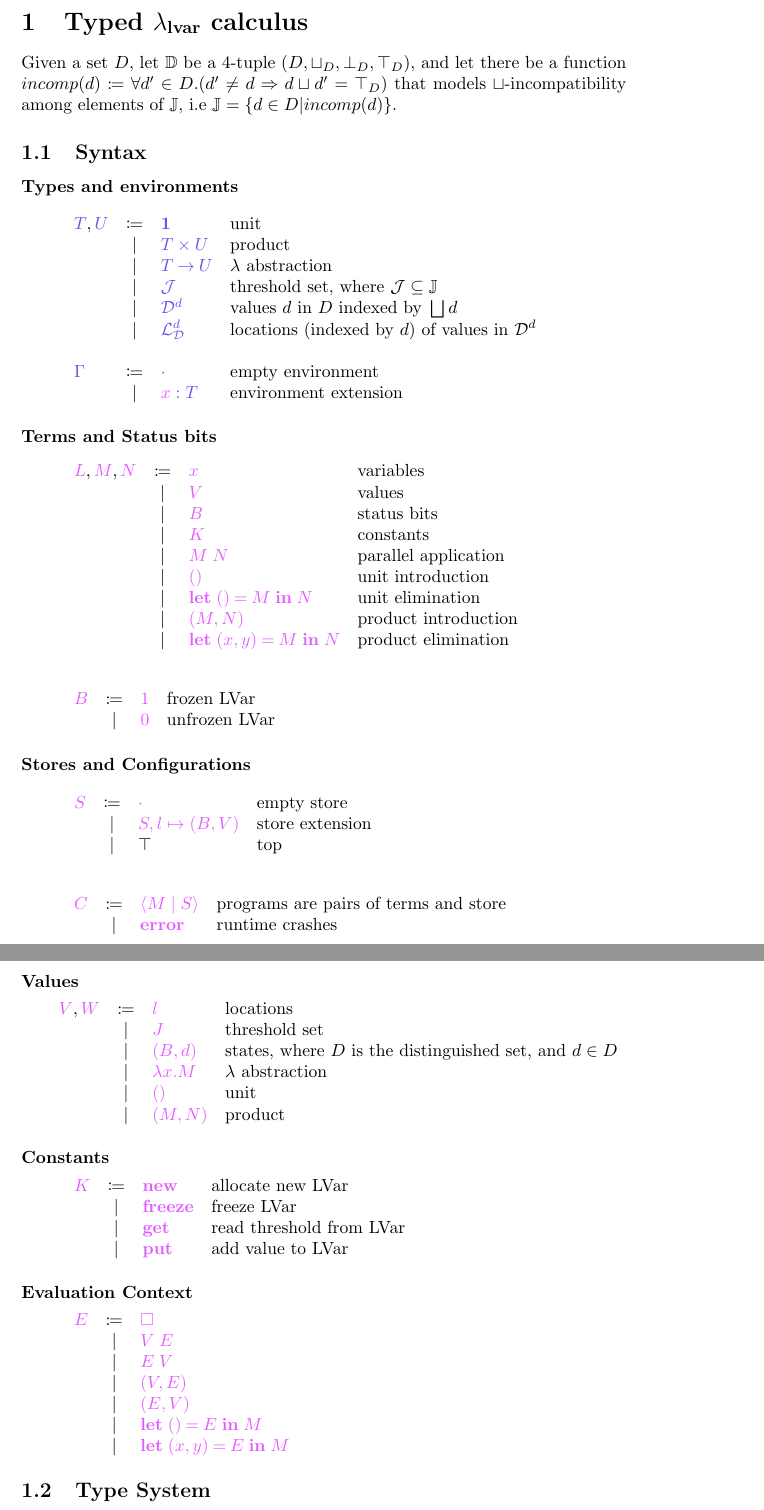
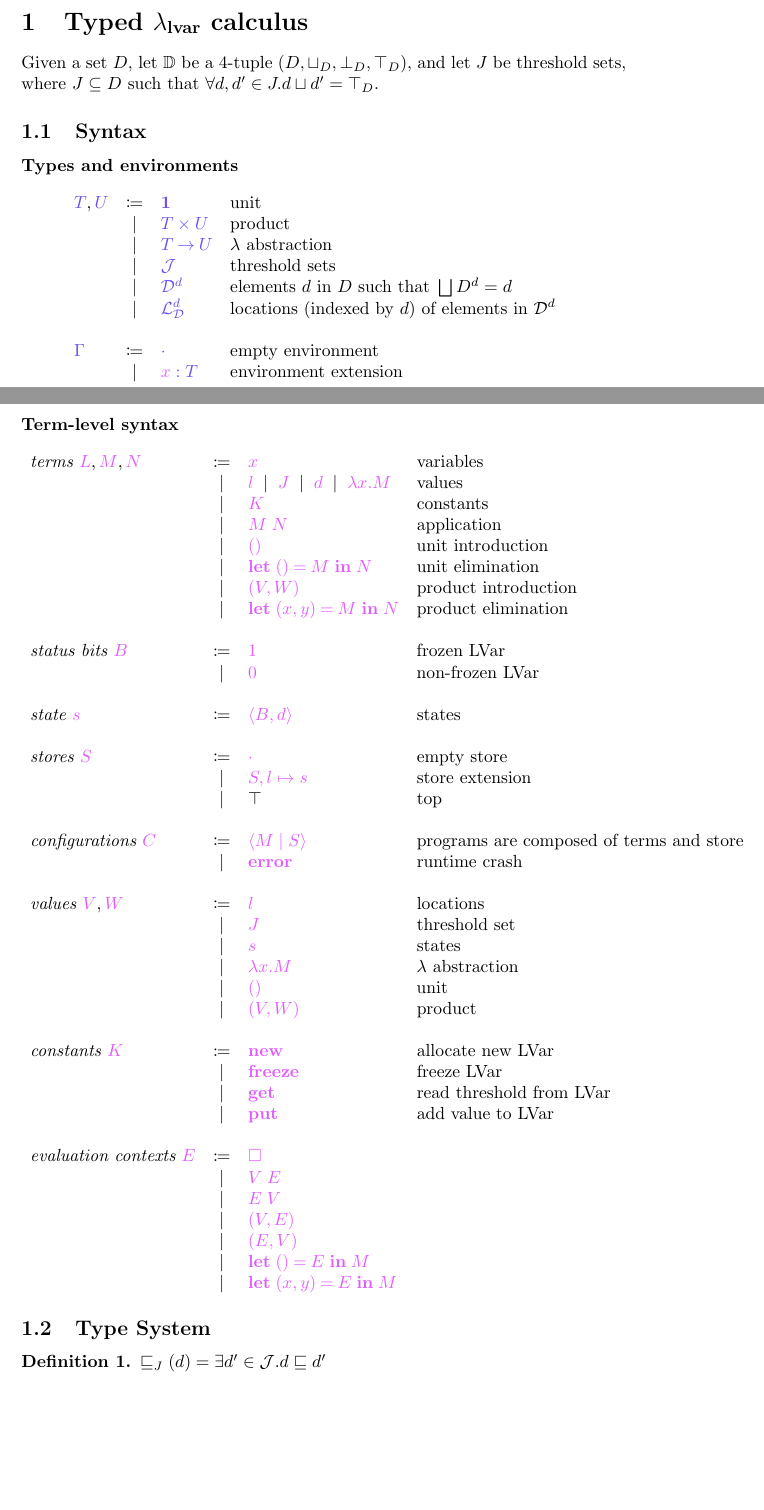
Before and after one commit to cyberglot/typed-lvar, a LaTeX document (main.tex, which reads llam.tex): two parts of pages 1 and 2 of 7 before the commit and two parts of pages 1 and 2 of 8 after it, joined at a grey line, cut so that both start at the same text, the shorter picture padded with empty space. Compiled offline with pdfLaTeX.

Commit message:
sometimes I forget to commit, I guess

```diff
--- a/llam.tex
+++ b/llam.tex
@@ -6,9 +6,8 @@
 \usingnamespace{llam}
 
 Given a set $D$, let $\mathbb{D}$ be a 4-tuple $(D, \sqcup_{D}, \bot_{D},
-\top_{D})$, and let there be a function $incomp(d) \coloneqq \forall d' \in
-D. (d' \neq d \Rightarrow d \sqcup d' = \top_{D})$ that models $\sqcup$-incompatibility among
-elements of $\mathbb{J}$, i.e $\mathbb{J} = \{ d \in D \vert incomp(d) \}$.
+\top_{D})$, and let $J$ be threshold sets, where $J \subseteq D$ such that
+$\forall d, d' \in J. d \sqcup d' = \top_{D}$.
 
 \subsection{Syntax}
 \label{sec:llam-syntax}
@@ -20,12 +19,11 @@ elements of $\mathbb{J}$, i.e $\mathbb{J} = \{ d \in D \vert incomp(d) \}$.
   & \coloneqq & \ty{\tyunit}        & \text{unit} \\
   & \sep      & \ty{\typrod{T}{U}}  & \text{product} \\
   & \sep      & \ty{\tyfun{T}{U}}   & \lambda \text{ abstraction}\\
-  & \sep      & \ty{\tyJ}           & \text{threshold set, where } \tyJ
-                                      \subseteq \mathbb{J} \\
-  & \sep      & \ty{\tyD{d}}        & \text{values } d \text{ in } D \text{ indexed by }
-                                      \bigsqcup d\\
+  & \sep      & \ty{\tyJ}           & \text{threshold sets} \\
+  & \sep      & \ty{\tyD{d}}        & \text{elements } d \text{ in } D \text{ such
+                                      that } \bigsqcup D^{d} = d \\
   & \sep      & \ty{\tyL{d}}        & \text{locations (indexed by } d \text{) of
-                                      values in } \tyD{d}\\
+                                      elements in } \tyD{d}\\
   \\
   \ty{\Gamma}
   & \coloneqq & \ty{\emptyenv}                 & \text{empty environment}\\
@@ -33,80 +31,53 @@ elements of $\mathbb{J}$, i.e $\mathbb{J} = \{ d \in D \vert incomp(d) \}$.
 \end{array}
 \]
 
-\paragraph{Terms and Status bits}
+\paragraph{Term-level syntax}
 \[
 \begin{array}{lcll}
-  \tm{L}, \tm{M}, \tm{N}
+  \textit{terms }\tm{L}, \tm{M}, \tm{N}
   & \coloneqq & \tm{x}                        & \text{variables} \\
-  & \sep      & \tm{V}                        & \text{values} \\
-  & \sep      & \tm{B}                        & \text{status bits}\\
+  & \sep      & \tm{l} \sep \tm{J} \sep \tm{d} \sep \tm{\lambda x.M}
+                                              & \text{values} \\
   & \sep      & \tm{K}                        & \text{constants} \\
-  & \sep      & \tm{M\;N}                     & \text{parallel application} \\
+  & \sep      & \tm{M\;N}                     & \text{application} \\
   & \sep      & \tm{\unit}                    & \text{unit introduction} \\
   & \sep      & \tm{\letunit{M}{N}}           & \text{unit elimination} \\
-  & \sep      & \tm{\pair{M}{N}}              & \text{product introduction} \\
+  & \sep      & \tm{\pair{V}{W}}              & \text{product introduction} \\
   & \sep      & \tm{\letpair{x}{y}{M}{N}}     & \text{product elimination}\\
-\end{array}
-\]
-
-\[
-\begin{array}{lcll}
-  \tm{B}
+  \\
+  \textit{status bits }\tm{B}
   & \coloneqq & \tm{1}                        & \text{frozen LVar} \\
-  & \sep      & \tm{0}                        & \text{unfrozen LVar} \\
-\end{array}
-\]
-
-\paragraph{Stores and Configurations}
-\[
-\begin{array}{lcll}
-  \tm{S}
+  & \sep      & \tm{0}                        & \text{non-frozen LVar} \\
+  \\
+  \textit{state } \tm{s}
+  & \coloneqq & \tm{\langle B, d \rangle}     & \text{states} \\
+  \\
+  \textit{stores } \tm{S}
   & \coloneqq & \tm{\emptyenv}                & \text{empty store} \\
-  & \sep      & \tm{S, l \mapsto (B, V)}      & \text{store extension} \\
+  & \sep      & \tm{S, l \mapsto s}           & \text{store extension} \\
   & \sep      & \top                          & \text{top} \\
-  \end{array}
-\]
-
-\[
-\begin{array}{lcll}
-  \tm{C}
-  & \coloneqq & \tm{\config{M}{S}}            & \text{programs are pairs of
+  \\
+  \textit{configurations }\tm{C}
+  & \coloneqq & \tm{\config{M}{S}}            & \text{programs are composed of
                                                     terms and store} \\
-  & \sep      & \tm{\lvarerror}               & \text{runtime crashes} \\
-  \end{array}
-\]
-
-\paragraph{Values}
-\[
-\begin{array}{lcll}
-  \tm{V}, \tm{W}
+  & \sep      & \tm{\lvarerror}               & \text{runtime crash} \\
+  \\
+  \textit{values }\tm{V}, \tm{W}
   & \coloneqq & \tm{l}                        & \text{locations} \\
   & \sep      & \tm{J}                        & \text{threshold set} \\
-  & \sep      & \tm{(B, d)}                   & \text{states, where } D \text{
-                                                is the distinguished set,
-                                                and } d \in D\\
+  & \sep      & \tm{s}                        & \text{states} \\
   & \sep      & \tm{\lambda x.M}              & \lambda \text{ abstraction} \\
   & \sep      & \tm{\unit}                    & \text{unit} \\
-  & \sep      & \tm{\pair{M}{N}}              & \text{product} \\
-\end{array}
-\]
-
-\paragraph{Constants}
-\[
-\begin{array}{lcll}
-  \tm{K}
+  & \sep      & \tm{\pair{V}{W}}              & \text{product} \\
+  \\
+  \textit{constants }\tm{K}
   & \coloneqq & \tm{\lvarnew}                 & \text{allocate new LVar} \\
   & \sep      & \tm{\lvarfreeze}              & \text{freeze LVar} \\
   & \sep      & \tm{\lvarget}                 & \text{read threshold from
                                                   LVar} \\
   & \sep      & \tm{\lvarput}                 & \text{add value to LVar} \\
-\end{array}
-\]
-
-\paragraph{Evaluation Context}
-\[
-\begin{array}{lcll}
-  \tm{E}
+  \\
+  \textit{evaluation contexts }\tm{E}
   & \coloneqq & \tm{\hole}                 \\
   & \sep      & \tm{V\; E}                 \\
   & \sep      & \tm{E\; V}                 \\
@@ -119,6 +90,8 @@ elements of $\mathbb{J}$, i.e $\mathbb{J} = \{ d \in D \vert incomp(d) \}$.
 
 \subsection{Type System}%
 \label{sec:llam-typing}
+
+\definition{$ \sqsubseteq_{J}(d) = \exists d' \in \tyJ. d \sqsubseteq d' $}
 
 \begin{mathpar}
   \inferrule*[lab=T-Var]{
--- a/main.tex
+++ b/main.tex
@@ -139,6 +139,7 @@
   \newcommand{\lvarfreeze}[0]{\ensuremath{\mathbf{freeze}}}
   \newcommand{\lvarrun}[0]{\ensuremath{\mathbf{runLVar}}}
   \newcommand{\lvarerror}[0]{\ensuremath{\mathbf{error}}}
+  \newcommand{\sts}[2]{\ensuremath{\langle {#1},\;{#2} \rangle}}
   \newcommand{\config}[2]{\ensuremath{\langle {#1}\;\vert\;{#2} \rangle}}
   \newcommand{\confige}[2]{\ensuremath{\langle E\lbrack {#1} \rbrack \; \vert\;{#2} \rangle}}
   \newcommand{\configl}[2]{\ensuremath{\langle {#1} \; ; \;{#2} \rangle}}
```
Also changed, not shown: main.pdf, llam.tex (95 more changed lines).
